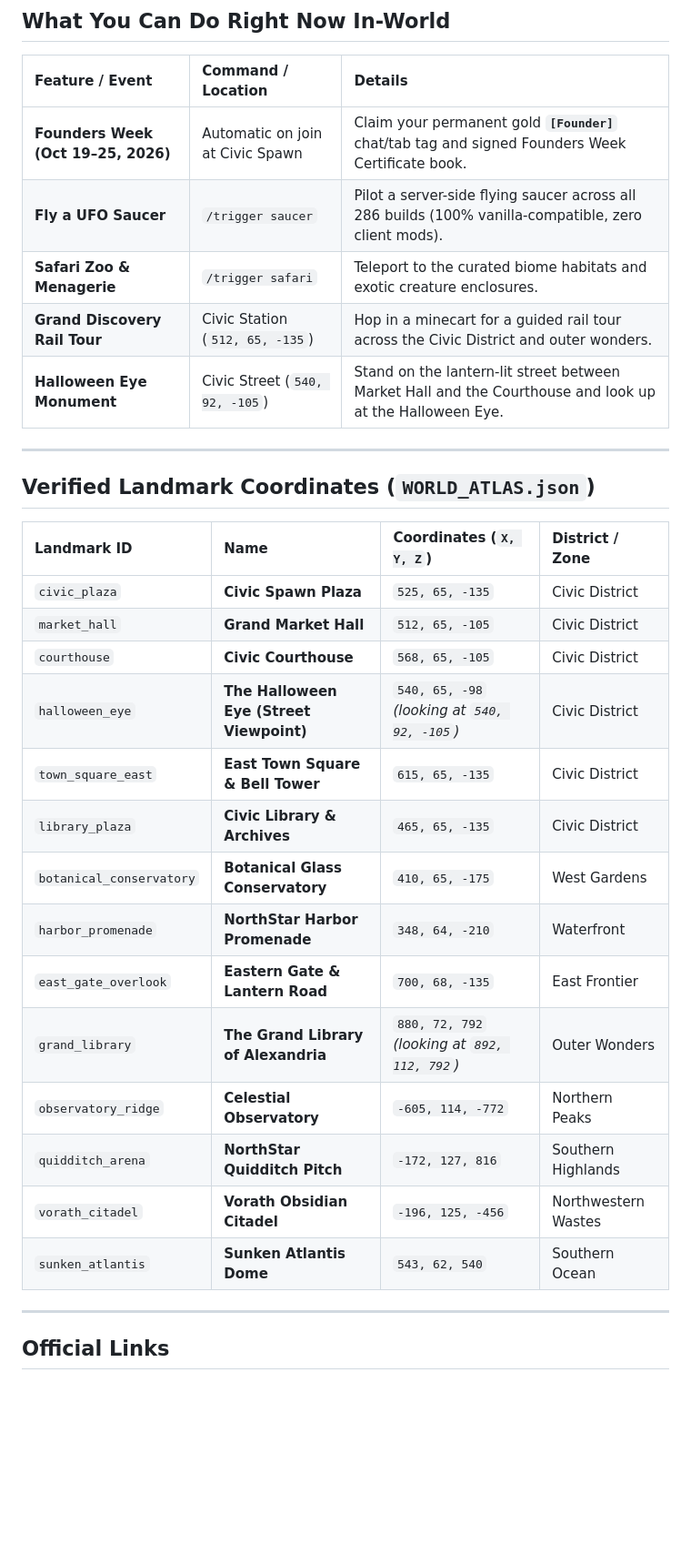
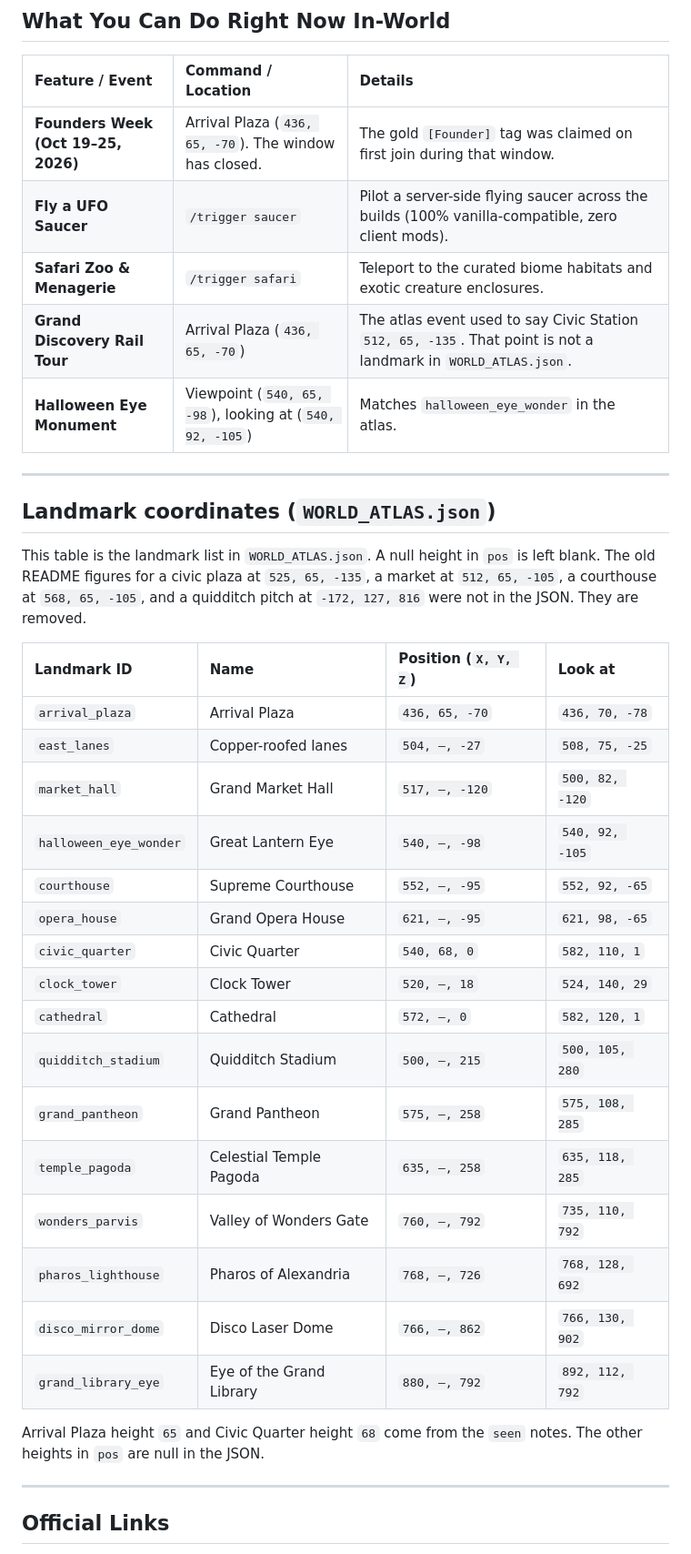
Before and after one commit to andrewwhitecog-tech/northstar-minecraft-realm, a Markdown page: README.md, the part around the change. Shown at 91% size. GitHub-like rendering; blank space fills up the shorter version.

Commit message:
Make the README landmark table match WORLD_ATLAS.json.

```diff
--- a/README.md
+++ b/README.md
@@ -34,32 +34,38 @@ Welcome to the public player directory and world atlas for the **NorthStar Livin
 
 | Feature / Event | Command / Location | Details |
 | :--- | :--- | :--- |
-| **Founders Week (Oct 19–25, 2026)** | Automatic on join at Civic Spawn | Claim your permanent gold **`[Founder]`** chat/tab tag and signed Founders Week Certificate book. |
-| **Fly a UFO Saucer** | `/trigger saucer` | Pilot a server-side flying saucer across all 286 builds (100% vanilla-compatible, zero client mods). |
+| **Founders Week (Oct 19–25, 2026)** | Arrival Plaza (`436, 65, -70`). The window has closed. | The gold `[Founder]` tag was claimed on first join during that window. |
+| **Fly a UFO Saucer** | `/trigger saucer` | Pilot a server-side flying saucer across the builds (100% vanilla-compatible, zero client mods). |
 | **Safari Zoo & Menagerie** | `/trigger safari` | Teleport to the curated biome habitats and exotic creature enclosures. |
-| **Grand Discovery Rail Tour** | Civic Station (`512, 65, -135`) | Hop in a minecart for a guided rail tour across the Civic District and outer wonders. |
-| **Halloween Eye Monument** | Civic Street (`540, 92, -105`) | Stand on the lantern-lit street between Market Hall and the Courthouse and look up at the Halloween Eye. |
+| **Grand Discovery Rail Tour** | Arrival Plaza (`436, 65, -70`) | The atlas event used to say Civic Station `512, 65, -135`. That point is not a landmark in `WORLD_ATLAS.json`. |
+| **Halloween Eye Monument** | Viewpoint (`540, 65, -98`), looking at (`540, 92, -105`) | Matches `halloween_eye_wonder` in the atlas. |
 
 ---
 
-## Verified Landmark Coordinates (`WORLD_ATLAS.json`)
+## Landmark coordinates (`WORLD_ATLAS.json`)
 
-| Landmark ID | Name | Coordinates (`X, Y, Z`) | District / Zone |
+This table is the landmark list in `WORLD_ATLAS.json`. A null height in `pos` is left blank. The old README figures for a civic plaza at `525, 65, -135`, a market at `512, 65, -105`, a courthouse at `568, 65, -105`, and a quidditch pitch at `-172, 127, 816` were not in the JSON. They are removed.
+
+| Landmark ID | Name | Position (`X, Y, Z`) | Look at |
 | :--- | :--- | :--- | :--- |
-| `civic_plaza` | **Civic Spawn Plaza** | `525, 65, -135` | Civic District |
-| `market_hall` | **Grand Market Hall** | `512, 65, -105` | Civic District |
-| `courthouse` | **Civic Courthouse** | `568, 65, -105` | Civic District |
-| `halloween_eye` | **The Halloween Eye (Street Viewpoint)** | `540, 65, -98` *(looking at `540, 92, -105`)* | Civic District |
-| `town_square_east` | **East Town Square & Bell Tower** | `615, 65, -135` | Civic District |
-| `library_plaza` | **Civic Library & Archives** | `465, 65, -135` | Civic District |
-| `botanical_conservatory` | **Botanical Glass Conservatory** | `410, 65, -175` | West Gardens |
-| `harbor_promenade` | **NorthStar Harbor Promenade** | `348, 64, -210` | Waterfront |
-| `east_gate_overlook` | **Eastern Gate & Lantern Road** | `700, 68, -135` | East Frontier |
-| `grand_library` | **The Grand Library of Alexandria** | `880, 72, 792` *(looking at `892, 112, 792`)* | Outer Wonders |
-| `observatory_ridge` | **Celestial Observatory** | `-605, 114, -772` | Northern Peaks |
-| `quidditch_arena` | **NorthStar Quidditch Pitch** | `-172, 127, 816` | Southern Highlands |
-| `vorath_citadel` | **Vorath Obsidian Citadel** | `-196, 125, -456` | Northwestern Wastes |
-| `sunken_atlantis` | **Sunken Atlantis Dome** | `543, 62, 540` | Southern Ocean |
+| `arrival_plaza` | Arrival Plaza | `436, 65, -70` | `436, 70, -78` |
+| `east_lanes` | Copper-roofed lanes | `504, —, -27` | `508, 75, -25` |
+| `market_hall` | Grand Market Hall | `517, —, -120` | `500, 82, -120` |
+| `halloween_eye_wonder` | Great Lantern Eye | `540, —, -98` | `540, 92, -105` |
+| `courthouse` | Supreme Courthouse | `552, —, -95` | `552, 92, -65` |
+| `opera_house` | Grand Opera House | `621, —, -95` | `621, 98, -65` |
+| `civic_quarter` | Civic Quarter | `540, 68, 0` | `582, 110, 1` |
+| `clock_tower` | Clock Tower | `520, —, 18` | `524, 140, 29` |
+| `cathedral` | Cathedral | `572, —, 0` | `582, 120, 1` |
+| `quidditch_stadium` | Quidditch Stadium | `500, —, 215` | `500, 105, 280` |
+| `grand_pantheon` | Grand Pantheon | `575, —, 258` | `575, 108, 285` |
+| `temple_pagoda` | Celestial Temple Pagoda | `635, —, 258` | `635, 118, 285` |
+| `wonders_parvis` | Valley of Wonders Gate | `760, —, 792` | `735, 110, 792` |
+| `pharos_lighthouse` | Pharos of Alexandria | `768, —, 726` | `768, 128, 692` |
+| `disco_mirror_dome` | Disco Laser Dome | `766, —, 862` | `766, 130, 902` |
+| `grand_library_eye` | Eye of the Grand Library | `880, —, 792` | `892, 112, 792` |
+
+Arrival Plaza height `65` and Civic Quarter height `68` come from the `seen` notes. The other heights in `pos` are null in the JSON.
 
 ---
 
```
